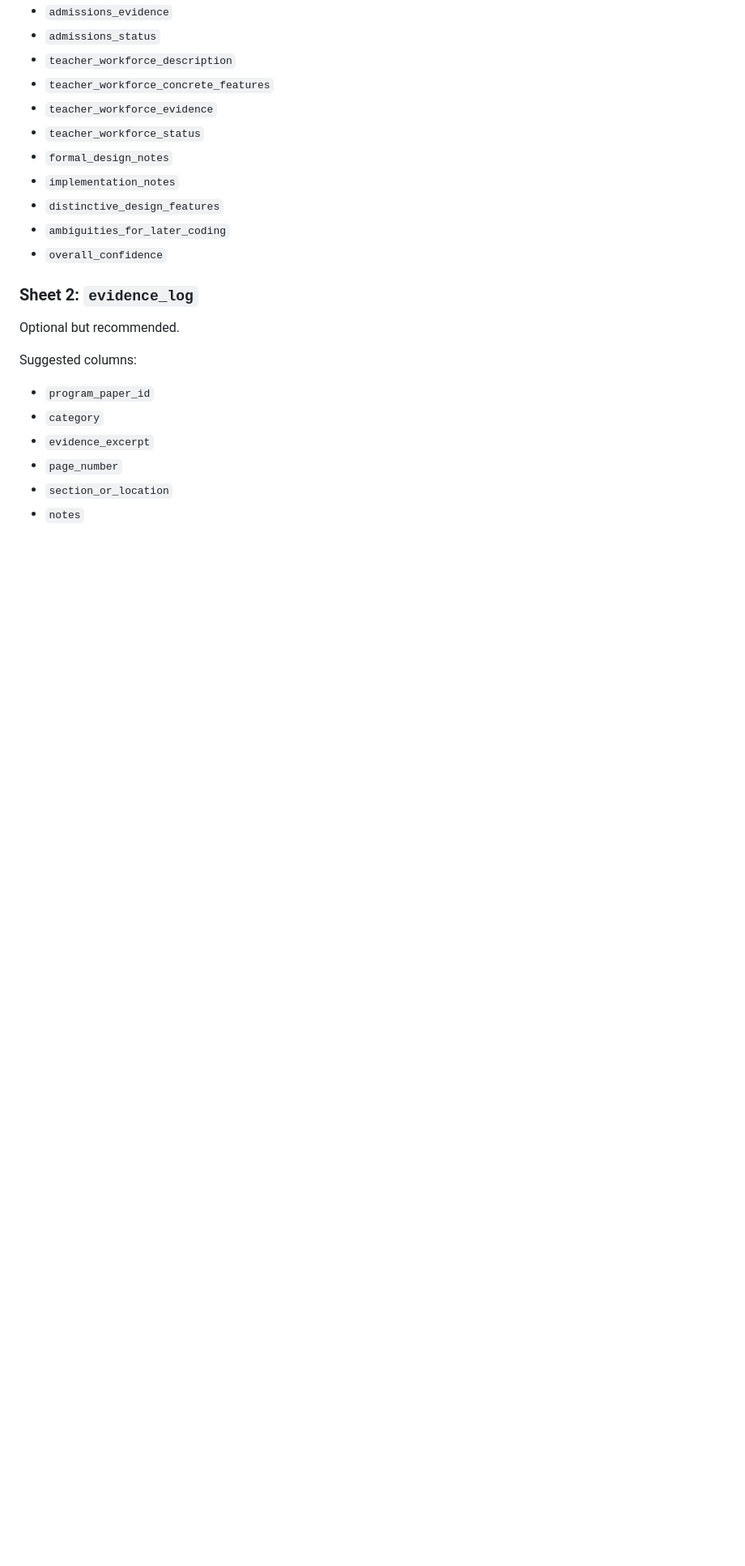
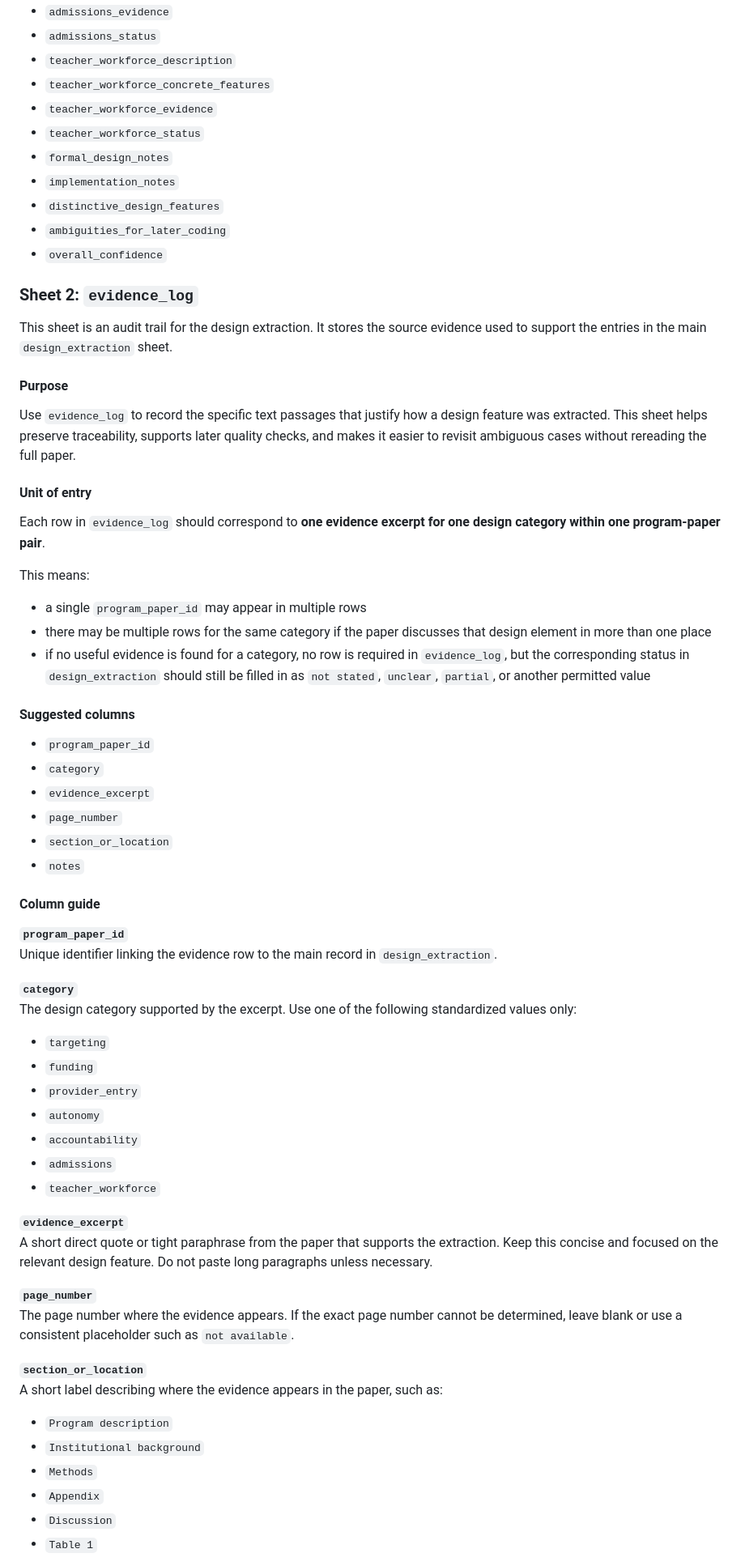
Before and after one commit to giofsantos11/SchoolChoice, a Markdown page: Agents.md, the part around one of its changes. Shown at 81% size. GitHub-like rendering; blank space fills up the shorter version.

```diff
--- a/Agents.md
+++ b/Agents.md
@@ -664,9 +664,21 @@ Suggested columns:
 - `overall_confidence`
 
 ### Sheet 2: `evidence_log`
-Optional but recommended.
 
-Suggested columns:
+This sheet is an audit trail for the design extraction. It stores the source evidence used to support the entries in the main `design_extraction` sheet.
+
+#### Purpose
+Use `evidence_log` to record the specific text passages that justify how a design feature was extracted. This sheet helps preserve traceability, supports later quality checks, and makes it easier to revisit ambiguous cases without rereading the full paper.
+
+#### Unit of entry
+Each row in `evidence_log` should correspond to **one evidence excerpt for one design category within one program-paper pair**.
+
+This means:
+- a single `program_paper_id` may appear in multiple rows
+- there may be multiple rows for the same category if the paper discusses that design element in more than one place
+- if no useful evidence is found for a category, no row is required in `evidence_log`, but the corresponding status in `design_extraction` should still be filled in as `not stated`, `unclear`, `partial`, or another permitted value
+
+#### Suggested columns
 - `program_paper_id`
 - `category`
 - `evidence_excerpt`
@@ -674,3 +686,33 @@ Suggested columns:
 - `section_or_location`
 - `notes`
 
+#### Column guide
+
+**`program_paper_id`**
+Unique identifier linking the evidence row to the main record in `design_extraction`.
+
+**`category`**
+The design category supported by the excerpt. Use one of the following standardized values only:
+- `targeting`
+- `funding`
+- `provider_entry`
+- `autonomy`
+- `accountability`
+- `admissions`
+- `teacher_workforce`
+
+**`evidence_excerpt`**
+A short direct quote or tight paraphrase from the paper that supports the extraction. Keep this concise and focused on the relevant design feature. Do not paste long paragraphs unless necessary.
+
+**`page_number`**
+The page number where the evidence appears. If the exact page number cannot be determined, leave blank or use a consistent placeholder such as `not available`.
+
+**`section_or_location`**
+A short label describing where the evidence appears in the paper, such as:
+- `Program description`
+- `Institutional background`
+- `Methods`
+- `Appendix`
+- `Discussion`
+- `Table 1`
+
```
Also changed, not shown: other parts of Agents.md (+34 -1 lines).
